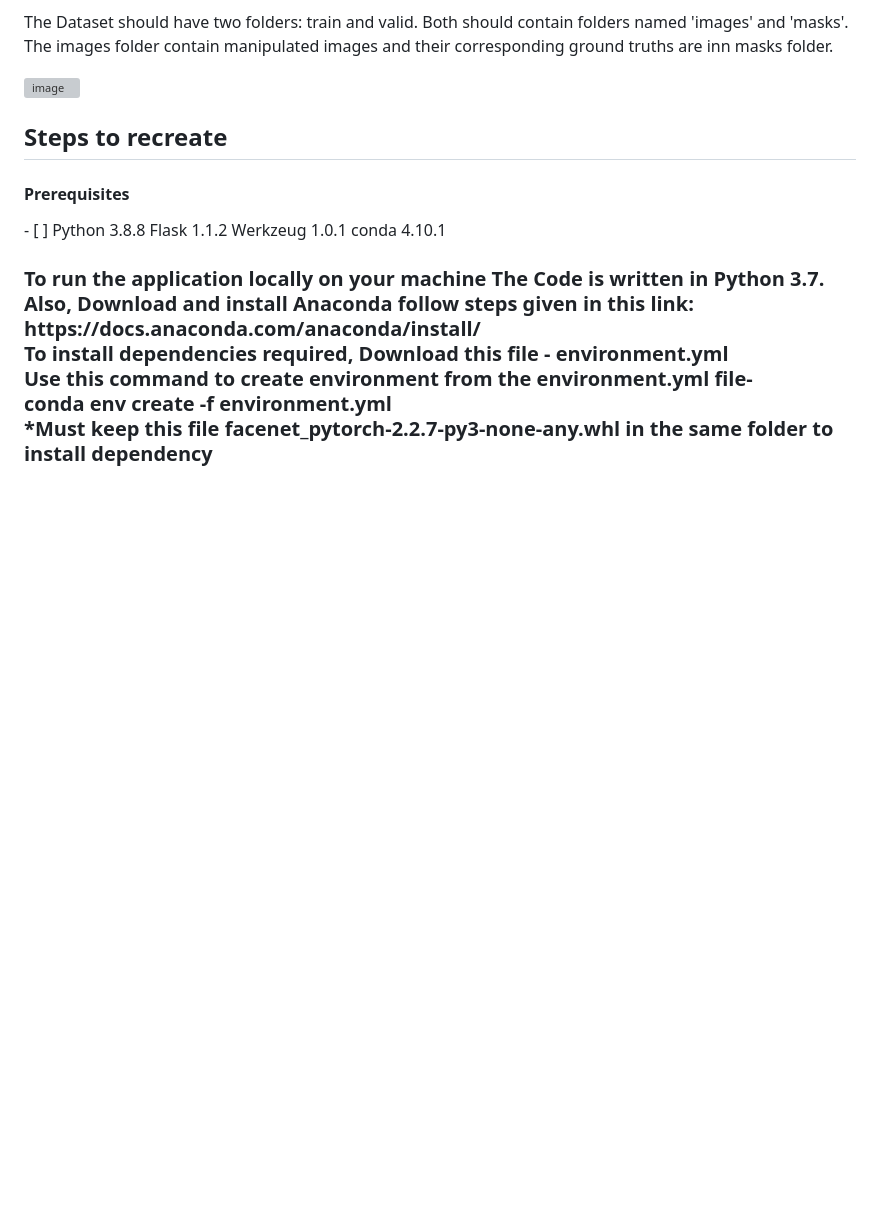
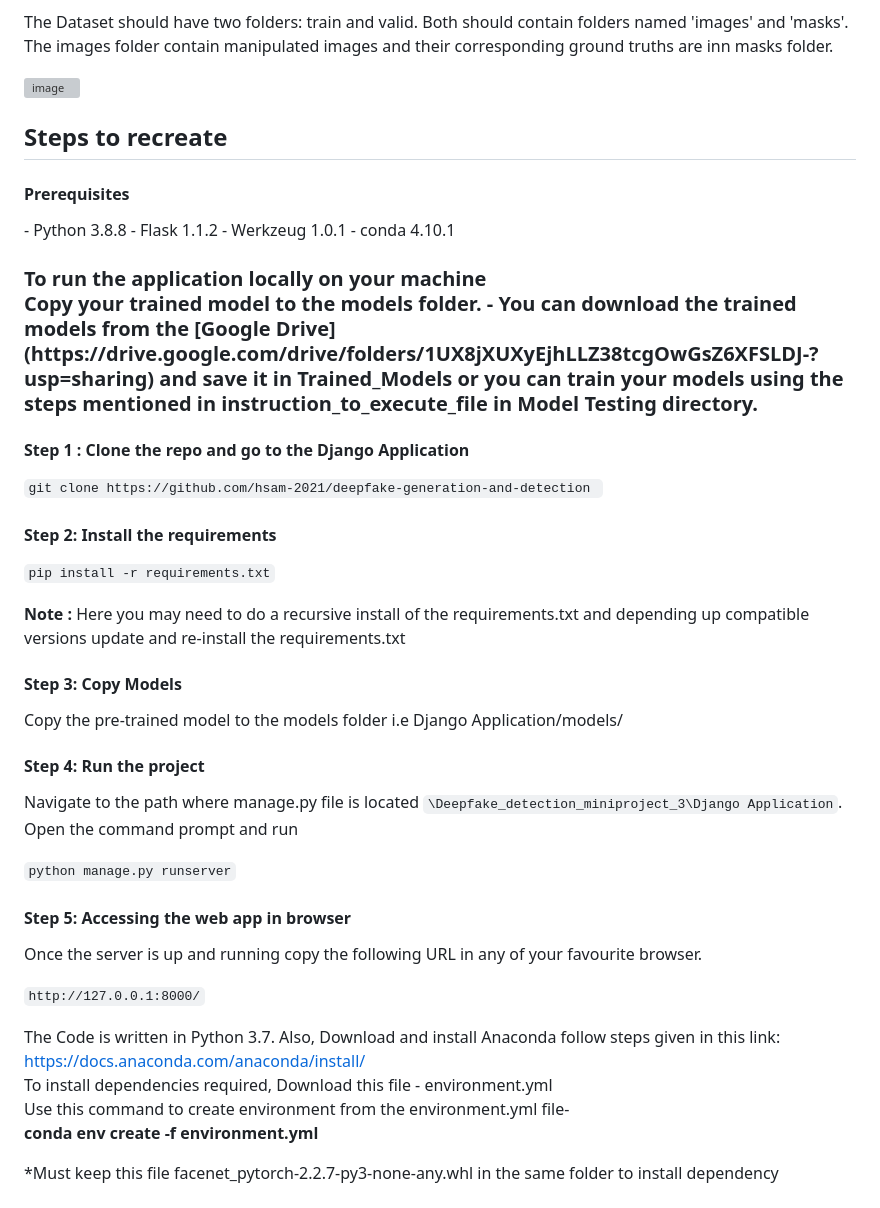
Before and after one commit to ElsevierSoftwareX/SOFTX-D-22-00358, a Markdown page: README.md, the part around the change. GitHub-like rendering; blank space fills up the shorter version; grey boxes are pictures that could not be loaded.

```diff
--- a/README.md
+++ b/README.md
@@ -77,12 +77,40 @@ The Dataset should have two folders: train and valid. Both should contain folder
 
 <h2>Steps to recreate</h2>
 <h4>Prerequisites</h4>
-- [ ] Python 3.8.8
-Flask 1.1.2
-Werkzeug 1.0.1
-conda 4.10.1
+- Python 3.8.8
+- Flask 1.1.2
+- Werkzeug 1.0.1
+- conda 4.10.1
 
-<h3> To run the application locally on your machine </h4>
+<h3> To run the application locally on your machine </h4><br>
+Copy your trained model to the models folder.
+   - You can download the trained models from the [Google Drive](https://drive.google.com/drive/folders/1UX8jXUXyEjhLLZ38tcgOwGsZ6XFSLDJ-?usp=sharing) and save it in Trained_Models or you can train your models using the steps mentioned in instruction_to_execute_file in Model Testing directory.
+
+#### Step 1 : Clone the repo and go to the Django Application
+`git clone https://github.com/hsam-2021/deepfake-generation-and-detection `
+
+#### Step 2: Install the requirements
+`pip install -r requirements.txt`
+
+**Note :** Here you may need to do a recursive install of the requirements.txt and depending up compatible versions update and re-install the requirements.txt
+
+#### Step 3: Copy Models
+
+Copy the pre-trained model to the models folder i.e Django Application/models/
+
+
+#### Step 4: Run the project
+Navigate to the path where manage.py file is located `\Deepfake_detection_miniproject_3\Django Application`. Open the command prompt and run
+
+`python manage.py runserver`
+
+#### Step 5: Accessing the web app in browser
+Once the server is up and running copy the following URL in any of your favourite browser.
+
+`http://127.0.0.1:8000/`
+
+
+
 The Code is written in Python 3.7. Also, Download and install Anaconda follow steps given in this link:<br>
       https://docs.anaconda.com/anaconda/install/ <br>
 To install dependencies required, Download this file - environment.yml <br>
```
